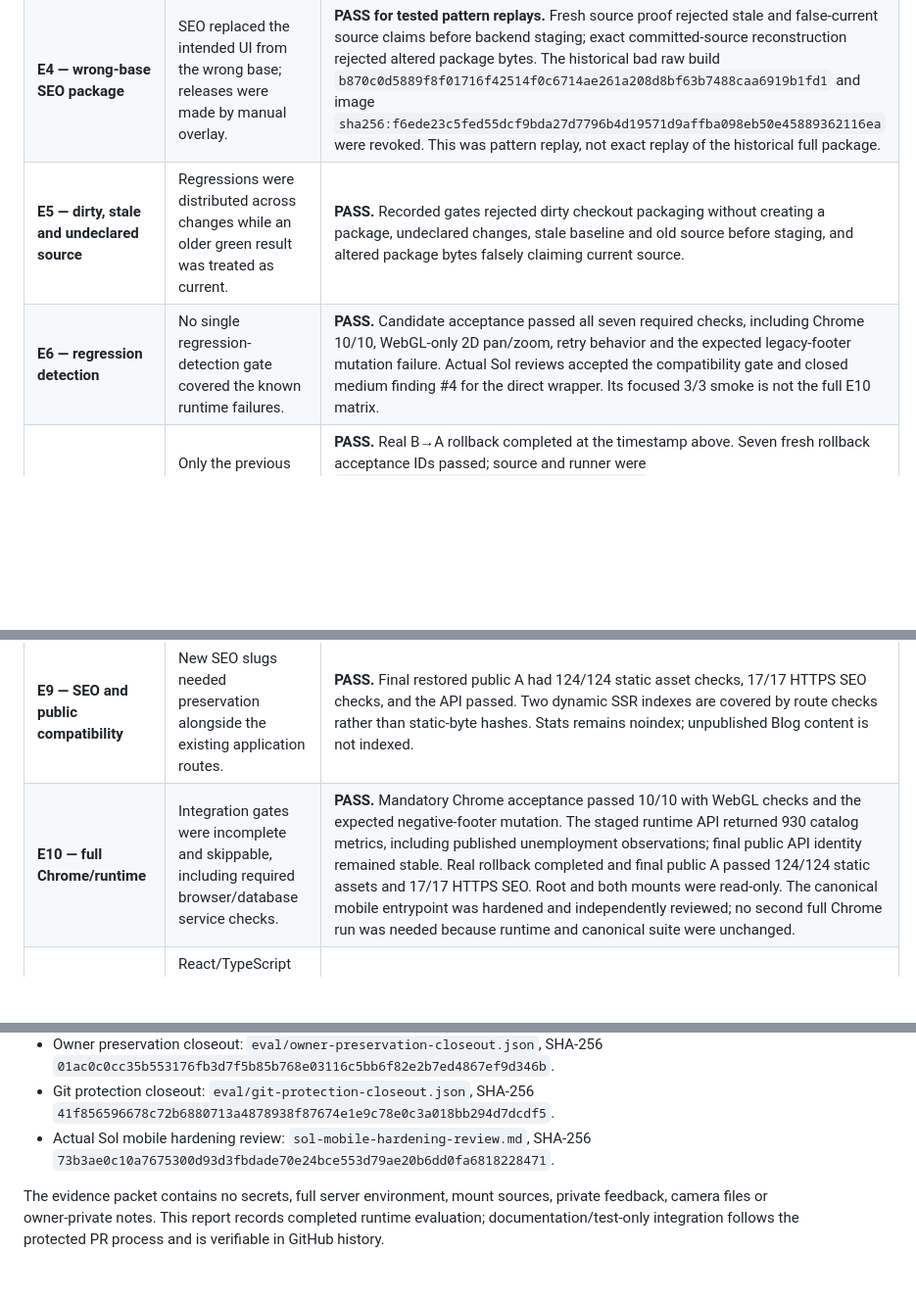
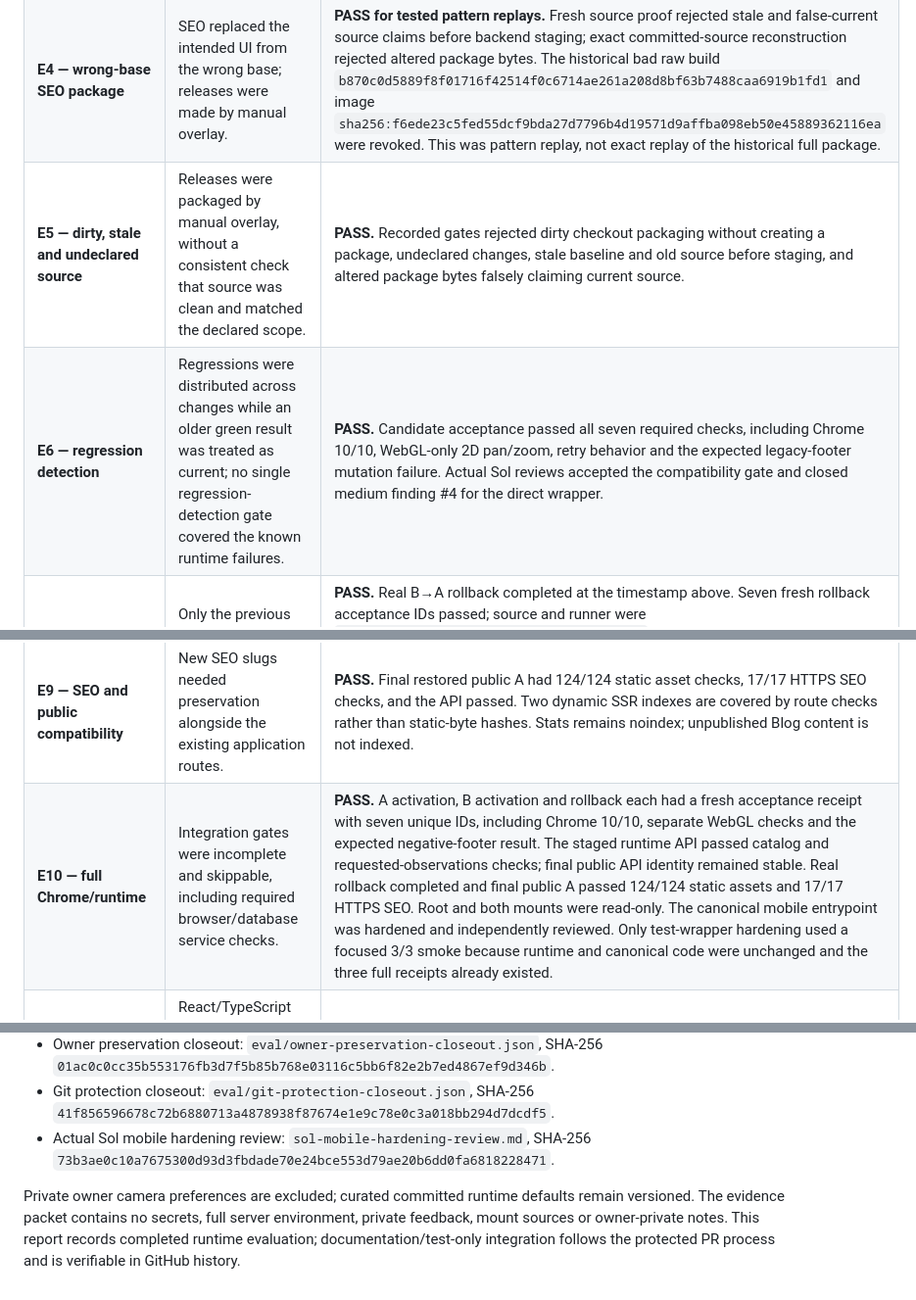
Before and after one commit to 66dplus/usa-atlas-design-lab, a Markdown page: docs/application/versioning-evaluation-20261026.md, 3 parts joined by grey strips. Shown at 98% size. Rendered like a GitHub page; blank space fills up the shorter version.

Commit message:
docs: clarify versioning evaluation evidence

```diff
--- a/docs/application/versioning-evaluation-20261026.md
+++ b/docs/application/versioning-evaluation-20261026.md
@@ -22,12 +22,12 @@ The final restored production source and tag remain bound to `ed8eefbe22c3befcf2
 | **E2 — owner work preservation** | Owner checkout was reported as AI878 WIP diff against production. | **PASS, qualified.** The closeout matched recorded working-file hashes, application history archive, and recovered seven root preimages; three root policy documents were intentionally consolidated while retaining owner content through the decision record and canonical pointers. The initial feedback aggregate hash was not captured, so exact initial feedback comparison is unavailable and is not claimed. |
 | **E3 — Git protections** | Protection was reported as absent/unprotected before this task; no initial capture establishes a measured baseline. | **PASS, qualified.** Both repositories require PRs and strict checks, with force-push and deletion disabled. Configured approving-review count is zero; primary and Sol reviews are separately evidenced. No nonzero GitHub approval-count rule or enforced human approval requirement is claimed. |
 | **E4 — wrong-base SEO package** | SEO replaced the intended UI from the wrong base; releases were made by manual overlay. | **PASS for tested pattern replays.** Fresh source proof rejected stale and false-current source claims before backend staging; exact committed-source reconstruction rejected altered package bytes. The historical bad raw build `b870c0d5889f8f01716f42514f0c6714ae261a208d8bf63b7488caa6919b1fd1` and image `sha256:f6ede23c5fed55dcf9bda27d7796b4d19571d9affba098eb50e45889362116ea` were revoked. This was pattern replay, not exact replay of the historical full package. |
-| **E5 — dirty, stale and undeclared source** | Regressions were distributed across changes while an older green result was treated as current. | **PASS.** Recorded gates rejected dirty checkout packaging without creating a package, undeclared changes, stale baseline and old source before staging, and altered package bytes falsely claiming current source. |
-| **E6 — regression detection** | No single regression-detection gate covered the known runtime failures. | **PASS.** Candidate acceptance passed all seven required checks, including Chrome 10/10, WebGL-only 2D pan/zoom, retry behavior and the expected legacy-footer mutation failure. Actual Sol reviews accepted the compatibility gate and closed medium finding #4 for the direct wrapper. Its focused 3/3 smoke is not the full E10 matrix. |
+| **E5 — dirty, stale and undeclared source** | Releases were packaged by manual overlay, without a consistent check that source was clean and matched the declared scope. | **PASS.** Recorded gates rejected dirty checkout packaging without creating a package, undeclared changes, stale baseline and old source before staging, and altered package bytes falsely claiming current source. |
+| **E6 — regression detection** | Regressions were distributed across changes while an older green result was treated as current; no single regression-detection gate covered the known runtime failures. | **PASS.** Candidate acceptance passed all seven required checks, including Chrome 10/10, WebGL-only 2D pan/zoom, retry behavior and the expected legacy-footer mutation failure. Actual Sol reviews accepted the compatibility gate and closed medium finding #4 for the direct wrapper. |
 | **E7 — rollback and activation races** | Only the previous container was available; a verified safe rollback path had not been established. | **PASS.** Real B→A rollback completed at the timestamp above. Seven fresh rollback acceptance IDs passed; source and runner were `ed8eefbe22c3befcf2b40d5e16fde0948e696772`, with operation baseline B raw build `a20af1d59ecffd004ed167321f44aed3035e121517cddef050f63971c8a7bd00` and rollback target A raw build `213f3c50fdd595420f19b917bb13c0b47c6463049695de0ae08ed9197a252859`. Revoked-target and global-lock negative replays also passed. The restore receipt proves the original A identity and read-only runtime configuration. |
 | **E8 — independent data contract** | Application build depended on sibling catalog and geography-manifest inputs. | **PASS.** The reader lock pins producer commit/tag, contract hash and schema fingerprint. Positive PostgreSQL fixtures passed; a coherently altered incompatible contract was rejected before backend stage/activate/restore. Collector provenance remains separate and is not equated with producer main. |
 | **E9 — SEO and public compatibility** | New SEO slugs needed preservation alongside the existing application routes. | **PASS.** Final restored public A had 124/124 static asset checks, 17/17 HTTPS SEO checks, and the API passed. Two dynamic SSR indexes are covered by route checks rather than static-byte hashes. Stats remains noindex; unpublished Blog content is not indexed. |
-| **E10 — full Chrome/runtime** | Integration gates were incomplete and skippable, including required browser/database service checks. | **PASS.** Mandatory Chrome acceptance passed 10/10 with WebGL checks and the expected negative-footer mutation. The staged runtime API returned 930 catalog metrics, including published unemployment observations; final public API identity remained stable. Real rollback completed and final public A passed 124/124 static assets and 17/17 HTTPS SEO. Root and both mounts were read-only. The canonical mobile entrypoint was hardened and independently reviewed; no second full Chrome run was needed because runtime and canonical suite were unchanged. |
+| **E10 — full Chrome/runtime** | Integration gates were incomplete and skippable, including required browser/database service checks. | **PASS.** A activation, B activation and rollback each had a fresh acceptance receipt with seven unique IDs, including Chrome 10/10, separate WebGL checks and the expected negative-footer result. The staged runtime API passed catalog and requested-observations checks; final public API identity remained stable. Real rollback completed and final public A passed 124/124 static assets and 17/17 HTTPS SEO. Root and both mounts were read-only. The canonical mobile entrypoint was hardened and independently reviewed. Only test-wrapper hardening used a focused 3/3 smoke because runtime and canonical code were unchanged and the three full receipts already existed. |
 | **E11 — deferred React/TypeScript task** | React/TypeScript was discussed verbally without a recorded component or state ownership plan. | **PASS as documentation only.** The separate React/TypeScript task, state-owner map and component inventory are documented. No migration is implemented by this evaluation. Implementation remains a separate task after all mandatory evaluations, with small PRs and full acceptance. |
 
 E2/E3 qualifications are part of the result and do not change the PASS dispositions. No initial feedback hash comparison, nonzero required approval count, or collector-equals-producer-main claim is made.
@@ -51,4 +51,4 @@ The completed index above lists report hashes. Critical reports include:
 - Git protection closeout: `eval/git-protection-closeout.json`, SHA-256 `41f856596678c72b6880713a4878938f87674e1e9c78e0c3a018bb294d7dcdf5`.
 - Actual Sol mobile hardening review: `sol-mobile-hardening-review.md`, SHA-256 `73b3ae0c10a7675300d93d3fbdade70e24bce553d79ae20b6dd0fa6818228471`.
 
-The evidence packet contains no secrets, full server environment, mount sources, private feedback, camera files or owner-private notes. This report records completed runtime evaluation; documentation/test-only integration follows the protected PR process and is verifiable in GitHub history.
+Private owner camera preferences are excluded; curated committed runtime defaults remain versioned. The evidence packet contains no secrets, full server environment, private feedback, mount sources or owner-private notes. This report records completed runtime evaluation; documentation/test-only integration follows the protected PR process and is verifiable in GitHub history.
```
